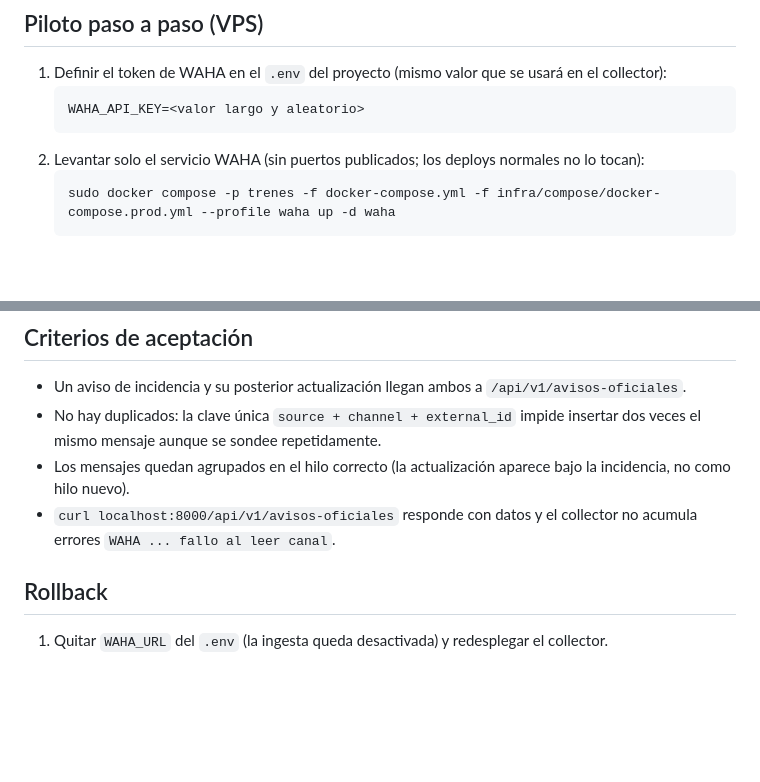
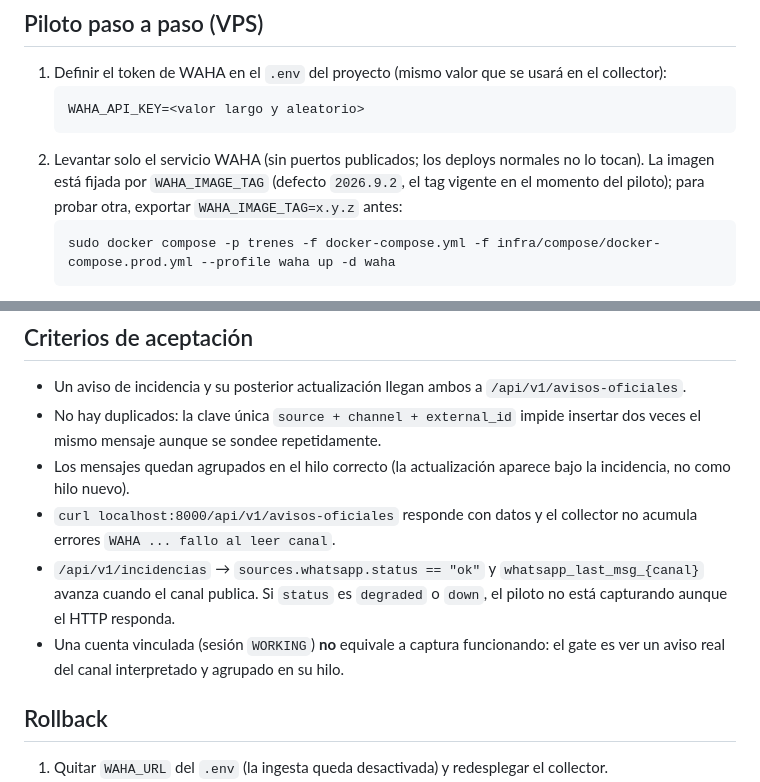
Before and after one commit to Huntsman1756/tren-puntualidad-es, a Markdown page: docs/whatsapp-waha.md, 2 parts joined by grey strips. GitHub-like rendering; blank space fills up the shorter version.

````diff
--- a/docs/whatsapp-waha.md
+++ b/docs/whatsapp-waha.md
@@ -36,7 +101,9 @@ y convertirlos en avisos oficiales de la web (`/api/v1/avisos-oficiales`), agrup
    ```
    WAHA_API_KEY=<valor largo y aleatorio>
    ```
-2. Levantar solo el servicio WAHA (sin puertos publicados; los deploys normales no lo tocan):
+2. Levantar solo el servicio WAHA (sin puertos publicados; los deploys normales no lo tocan).
+   La imagen está fijada por `WAHA_IMAGE_TAG` (defecto `2026.9.2`, el tag vigente en el
+   momento del piloto); para probar otra, exportar `WAHA_IMAGE_TAG=x.y.z` antes:
    ```
    sudo docker compose -p trenes -f docker-compose.yml -f infra/compose/docker-compose.prod.yml --profile waha up -d waha
    ```
@@ -76,6 +143,11 @@ y convertirlos en avisos oficiales de la web (`/api/v1/avisos-oficiales`), agrup
   aunque se sondee repetidamente.
 - Los mensajes quedan agrupados en el hilo correcto (la actualización aparece bajo la incidencia, no como hilo nuevo).
 - `curl localhost:8000/api/v1/avisos-oficiales` responde con datos y el collector no acumula errores `WAHA ... fallo al leer canal`.
+- `/api/v1/incidencias` → `sources.whatsapp.status == "ok"` y `whatsapp_last_msg_{canal}`
+  avanza cuando el canal publica. Si `status` es `degraded` o `down`, el piloto no
+  está capturando aunque el HTTP responda.
+- Una cuenta vinculada (sesión `WORKING`) **no** equivale a captura funcionando: el
+  gate es ver un aviso real del canal interpretado y agrupado en su hilo.
 
 ## Rollback
 
````
Also changed, not shown: other parts of docs/whatsapp-waha.md (+66 -1 lines).
